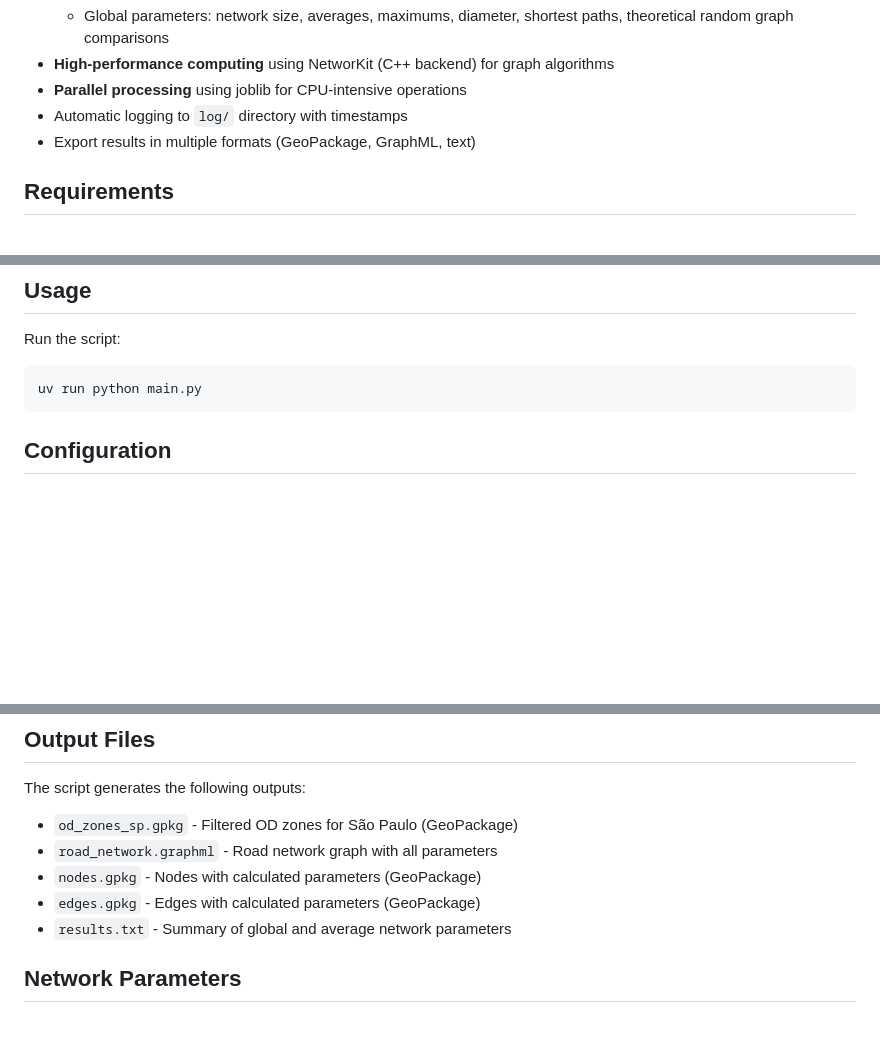
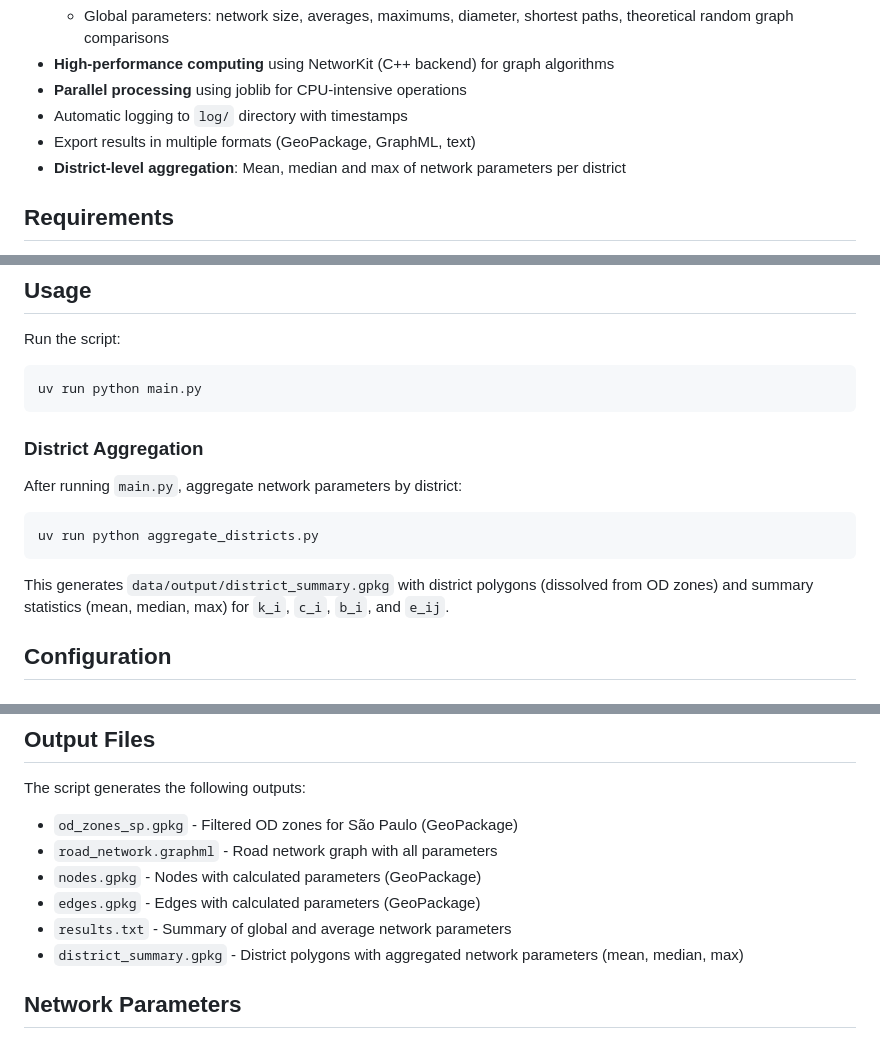
Before and after one commit to pabsantos/sp_network, a Markdown page: README.md, 3 parts joined by grey strips. GitHub-like rendering; blank space fills up the shorter version.

````diff
--- a/README.md
+++ b/README.md
@@ -14,6 +14,7 @@ Geospatial network analysis project for the City of São Paulo. This project loa
 - **Parallel processing** using joblib for CPU-intensive operations
 - Automatic logging to `log/` directory with timestamps
 - Export results in multiple formats (GeoPackage, GraphML, text)
+- **District-level aggregation**: Mean, median and max of network parameters per district
 
 ## Requirements
 
@@ -35,6 +36,16 @@ Run the script:
 ```bash
 uv run python main.py
 ```
+
+### District Aggregation
+
+After running `main.py`, aggregate network parameters by district:
+
+```bash
+uv run python aggregate_districts.py
+```
+
+This generates `data/output/district_summary.gpkg` with district polygons (dissolved from OD zones) and summary statistics (mean, median, max) for `k_i`, `c_i`, `b_i`, and `e_ij`.
 
 ## Configuration
 
@@ -70,6 +81,7 @@ The script generates the following outputs:
 - `nodes.gpkg` - Nodes with calculated parameters (GeoPackage)
 - `edges.gpkg` - Edges with calculated parameters (GeoPackage)
 - `results.txt` - Summary of global and average network parameters
+- `district_summary.gpkg` - District polygons with aggregated network parameters (mean, median, max)
 
 ## Network Parameters
 
````
Also changed, not shown: CLAUDE.md (+24 -1 lines).
